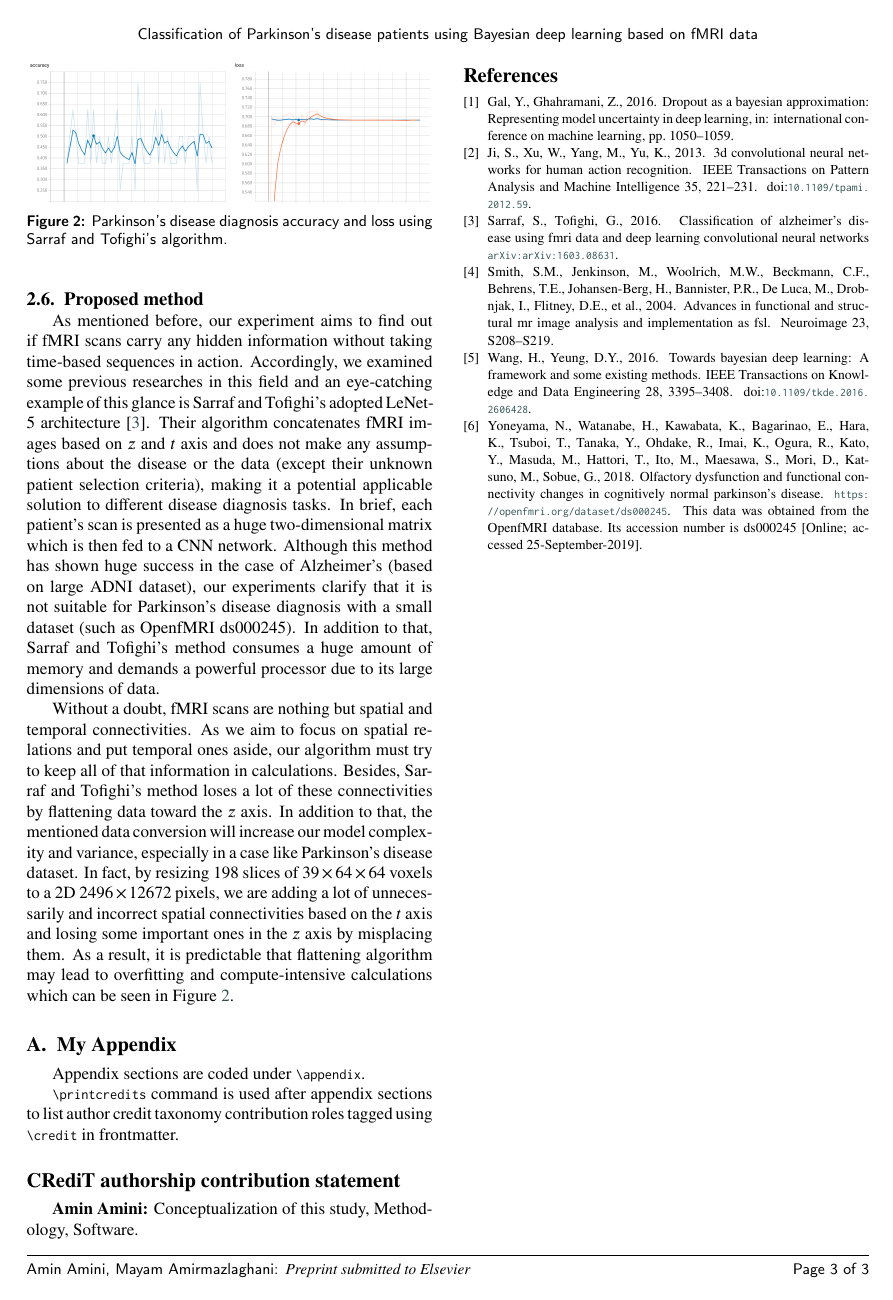
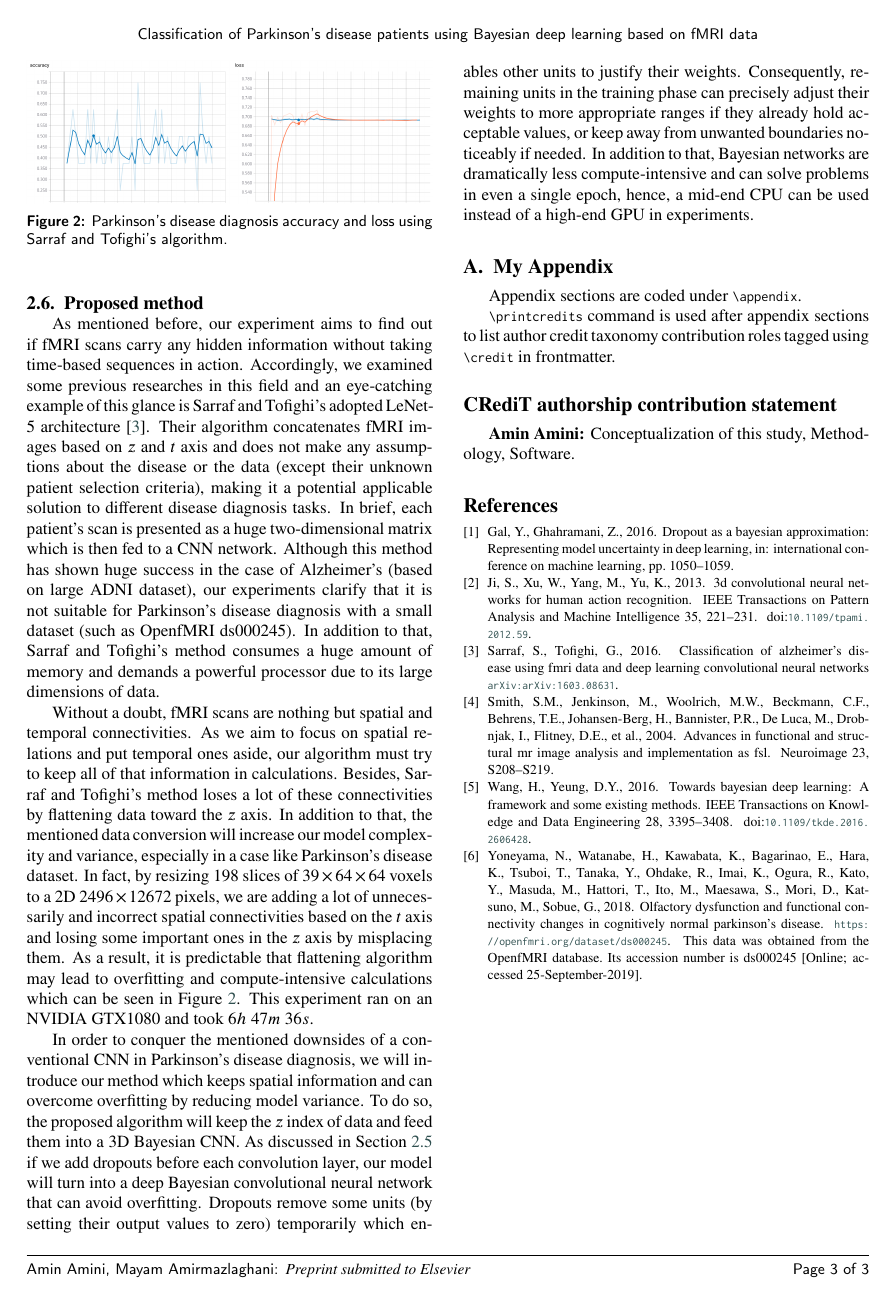
Before and after one commit to amin-amini/BayseanFmriDiseaseDiagnosisLaTeX, a LaTeX paper (article.tex): page 3 of 3. The pictures show the PDF file article.pdf that the author committed with the source.

Commit message:
An introductory paragraph added for the proposed method

```diff
--- a/article.tex
+++ b/article.tex
@@ -94,25 +94,30 @@ Intro
 
 
 \section{Materials and methods}
+\label{section:materials}
 
 
 
 
 
 \subsection{Participants}
+\label{section:participants}
 We had 30 subjects with ACER over 85 and MMSE over 27, comprising 15 healthy controls \texttt{[HC, age 63.33 ± 5.25, 8 females ]}
 and 15 patients diagnosed with Parkinson's disease  \texttt{[PD, age 70.73 ± 4.80, 8 females ]}.
 Significant differences in age and ACER among two groups were found \texttt{(age: p=0.0012 , ACER: p=0.015)}. However no significant difference in MMSE were found \texttt{(MMSE: p=0.315)}.
 
 \subsection{Data acquisition}
+\label{section:data}
 fMRI scans were obtained from the OpenfMRI project which was acquired on a 3T Siemens Verio with repetition time (TR) = 2.5 s, echo time (TE) = 30ms, flip angle = 80°. Each sample contains 198 slices of $39 \times 64 \times 64$ voxels from the brains of patients. Subjects were instructed to close their eyes and to rest quietly during the scan session \cite{OpenFmri}.
 
 \subsection{Data pre-processing}
+\label{section:preprocessing}
 The fMRI data were pre-processed using the standard modules of FMRIB Software Library v5.0 \cite{FMRIB}. The pre-processing steps for the anatomical data involved motion correction (MCFLRIT), skull stripping, and spatial smoothing (Gaussian kernel of 5-mm FWHM). Low level noise was removed using a high-pass temporal filtering. The functional images were then aligned to the individual's high-resolution T1-weighted scans, which were subsequently registered to the Montreal Neurological Institute standard space (MNI152) using affine linear registration. and resampled at 2mm cubic voxels. The product of the preprocessing step was used in the experiments.
 
 
 
 \subsection{Three dimensional convolutional neural networks}
+\label{section:3dCnn}
 3D Convolutional Neural Networks which are inspired by human visual system are similar to classic neural networks. This architecture has been particularly designed based on the explicit assumption that raw data are three-dimensional that enables us to encode certain properties and also to reduce the amount of hyper parameters. The CNN topology utilizes spatial relationships to reduce the number of parameters which must be learned and thus improves upon general feed-forward back propagation training. Equation \eqref{eq:CnnVal} shows how value of each voxel is calculated from previous layer based on a fixed kernel \texttt{(size = P$\times$Q$\times$R)} and a bias for \texttt{j}th feature in \texttt{i}th layers where v is value, f is the activation function and w is filter weight \cite{Ji2013}.
 
 \begin{equation}
@@ -140,6 +145,7 @@ Since fMRI images are 3D time series and our experiment tries to find out if ima
 
 
 \subsection{Bayesian deep learning}
+\label{section:bayesianDL}
 Deep learning has achieved significant success in many perception tasks including seeing (visual object recognition), reading (text understanding), and hearing (speech recognition). These are undoubtedly fundamental tasks for a functioning comprehensive artificial intelligence (AI) or data engineering (DE) system. However, in order to build a real AI/DE system, simply being able to see, read, and hear is far from enough. It should master
 the ability of thinking.
 
@@ -191,10 +197,10 @@ given some probabilities $p_i$ and matrices $M_i$ as variational parameters. The
 
 
 \subsection{Proposed method}
-
+\label{section:proposedMethod}
 As mentioned before, our experiment aims to find out if fMRI scans carry any hidden information without taking time-based sequences in action. Accordingly, we examined some previous researches in this field and an eye-catching example of this glance is Sarraf and Tofighi's adopted LeNet-5 architecture \cite{Sarraf2016}. Their algorithm concatenates fMRI images based on $z$ and $t$ axis and does not make any assumptions about the disease or the data (except their unknown patient selection criteria), making it a potential applicable solution to different disease diagnosis tasks. In brief, each patient's scan is presented as a huge two-dimensional matrix which is then fed to a CNN network. Although this method has shown huge success in the case of Alzheimer's (based on large ADNI dataset), our experiments clarify that it is not suitable for Parkinson's disease diagnosis with a small dataset (such as OpenfMRI ds000245). In addition to that, Sarraf and Tofighi's method consumes a huge amount of memory and demands a powerful processor due to its large dimensions of data.
 
-Without a doubt, fMRI scans are nothing but spatial and temporal connectivities. As we aim to focus on spatial relations and put temporal ones aside, our algorithm must try to keep all of that information in calculations. Besides, Sarraf and Tofighi's method loses a lot of these connectivities by flattening data toward the $z$ axis. In addition to that, the mentioned data conversion will increase our model complexity and variance, especially in a case like Parkinson's disease dataset. In fact, by resizing 198 slices of $39 \times 64 \times 64$ voxels to a 2D $2496 \times 12672$ pixels, we are adding a lot of unnecessarily and incorrect spatial connectivities based on the $t$ axis and losing some important ones in the $z$ axis by misplacing them. As a result, it is predictable that flattening algorithm may lead to overfitting and compute-intensive calculations which can be seen in Figure \ref{fig:SarrafParkinsonTestResult}.
+Without a doubt, fMRI scans are nothing but spatial and temporal connectivities. As we aim to focus on spatial relations and put temporal ones aside, our algorithm must try to keep all of that information in calculations. Besides, Sarraf and Tofighi's method loses a lot of these connectivities by flattening data toward the $z$ axis. In addition to that, the mentioned data conversion will increase our model complexity and variance, especially in a case like Parkinson's disease dataset. In fact, by resizing 198 slices of $39 \times 64 \times 64$ voxels to a 2D $2496 \times 12672$ pixels, we are adding a lot of unnecessarily and incorrect spatial connectivities based on the $t$ axis and losing some important ones in the $z$ axis by misplacing them. As a result, it is predictable that flattening algorithm may lead to overfitting and compute-intensive calculations which can be seen in Figure \ref{fig:SarrafParkinsonTestResult}. This experiment ran on an NVIDIA GTX1080 and took $6h \; 47m \; 36s$.
 
 
 \begin{figure}
@@ -204,7 +210,7 @@ Without a doubt, fMRI scans are nothing but spatial and temporal connectivities.
 \end{figure}
 
 
-
+In order to conquer the mentioned downsides of a conventional CNN in Parkinson's disease diagnosis, we will introduce our method which keeps spatial information and can overcome overfitting by reducing model variance. To do so, the proposed algorithm will keep the $z$ index of data and feed them into a 3D Bayesian CNN. As discussed in Section \ref{section:bayesianDL} if we add dropouts before each convolution layer, our model will turn into a deep Bayesian convolutional neural network that can avoid overfitting. Dropouts remove some units (by setting their output values to zero) temporarily which enables other units to justify their weights. Consequently, remaining units in the training phase can precisely adjust their weights to more appropriate ranges if they already hold acceptable values, or keep away from unwanted boundaries noticeably if needed. In addition to that, Bayesian networks are dramatically less compute-intensive and can solve problems in even a single epoch. Hence, a mid-end CPU can be used instead of a high-end GPU in experiments.
 
 
 
```
Also changed, not shown: article.pdf.
